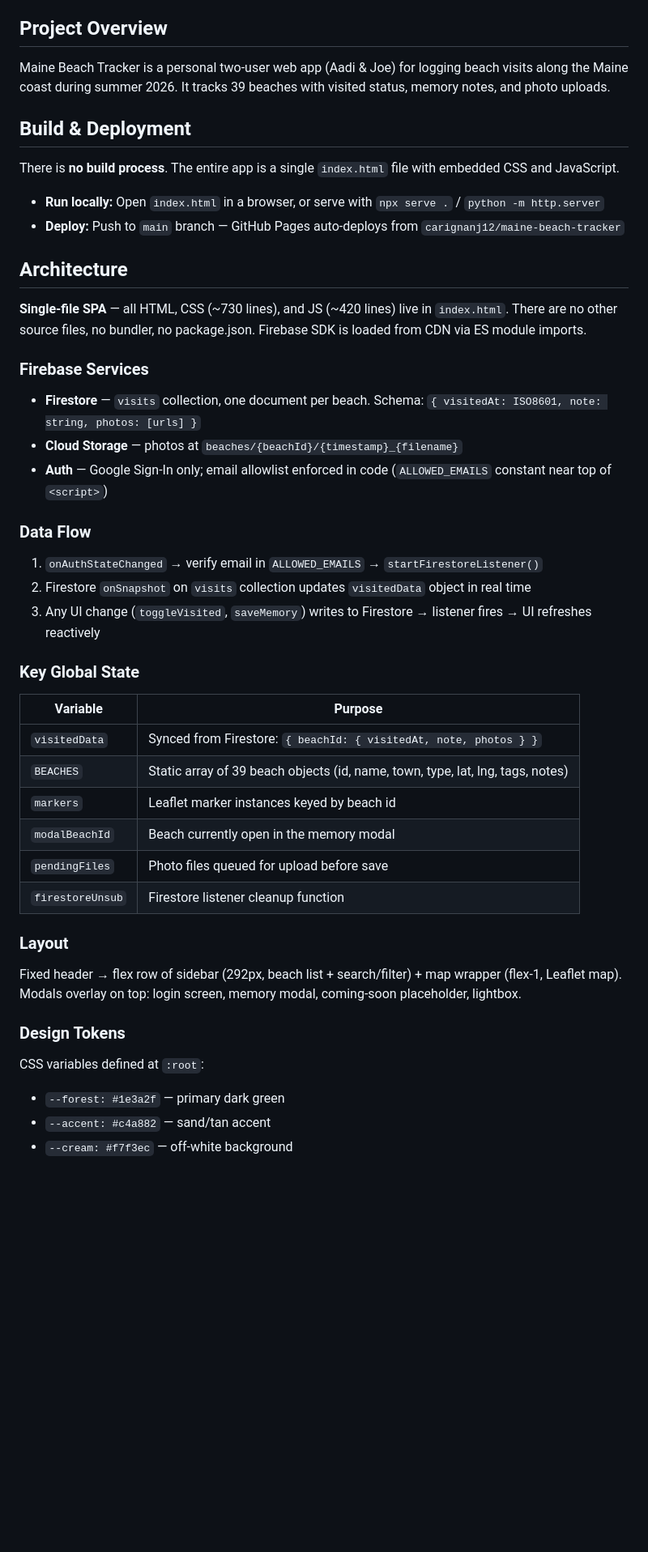
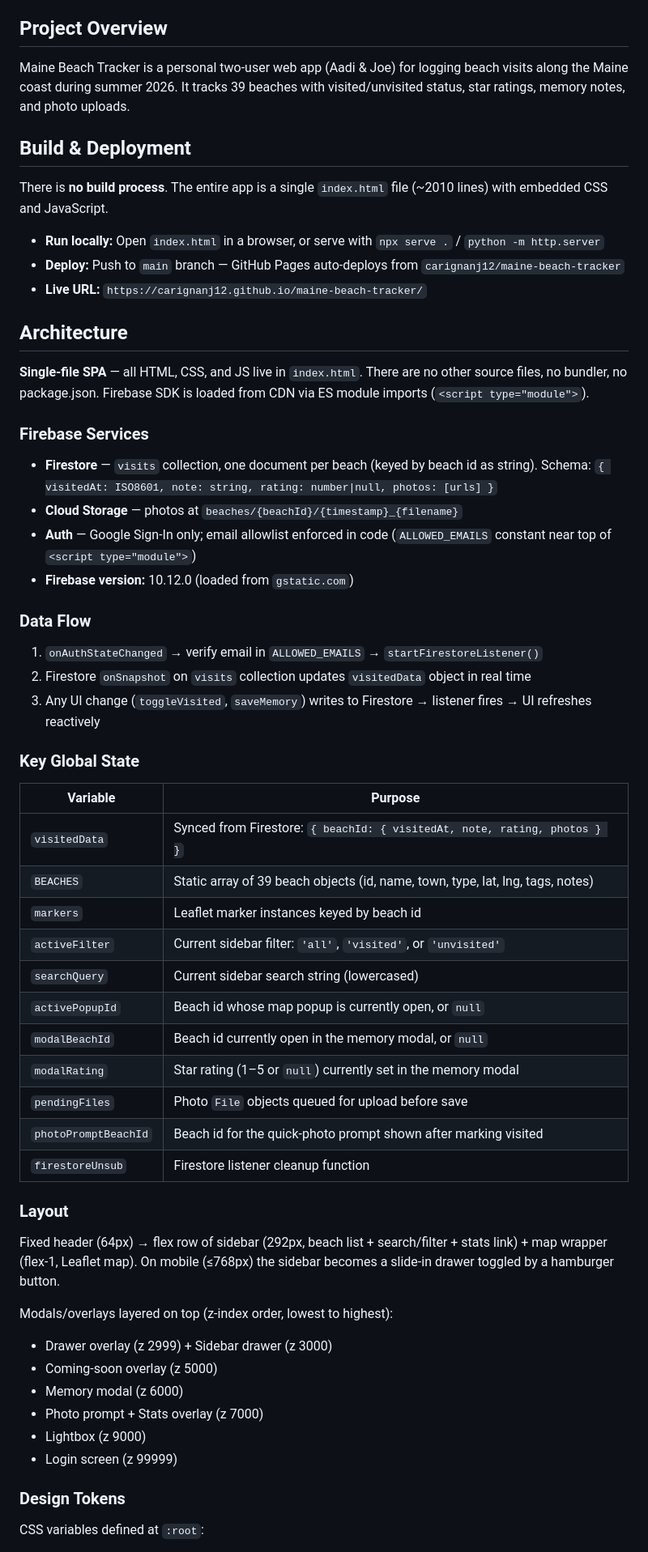
Before and after one commit to carignanj12/maine-beach-tracker, a Markdown page: CLAUDE.md, the part around one of its changes. Shown at 81% size. Drawn GitHub-style; blank space fills up the shorter version.

```diff
--- a/CLAUDE.md
+++ b/CLAUDE.md
@@ -4,24 +4,26 @@ This file provides guidance to Claude Code (claude.ai/code) when working with co
 
 ## Project Overview
 
-Maine Beach Tracker is a personal two-user web app (Aadi & Joe) for logging beach visits along the Maine coast during summer 2026. It tracks 39 beaches with visited status, memory notes, and photo uploads.
+Maine Beach Tracker is a personal two-user web app (Aadi & Joe) for logging beach visits along the Maine coast during summer 2026. It tracks 39 beaches with visited/unvisited status, star ratings, memory notes, and photo uploads.
 
 ## Build & Deployment
 
-There is **no build process**. The entire app is a single `index.html` file with embedded CSS and JavaScript.
+There is **no build process**. The entire app is a single `index.html` file (~2010 lines) with embedded CSS and JavaScript.
 
 - **Run locally:** Open `index.html` in a browser, or serve with `npx serve .` / `python -m http.server`
 - **Deploy:** Push to `main` branch — GitHub Pages auto-deploys from `carignanj12/maine-beach-tracker`
+- **Live URL:** `https://carignanj12.github.io/maine-beach-tracker/`
 
 ## Architecture
 
-**Single-file SPA** — all HTML, CSS (~730 lines), and JS (~420 lines) live in `index.html`. There are no other source files, no bundler, no package.json. Firebase SDK is loaded from CDN via ES module imports.
+**Single-file SPA** — all HTML, CSS, and JS live in `index.html`. There are no other source files, no bundler, no package.json. Firebase SDK is loaded from CDN via ES module imports (`<script type="module">`).
 
 ### Firebase Services
 
-- **Firestore** — `visits` collection, one document per beach. Schema: `{ visitedAt: ISO8601, note: string, photos: [urls] }`
+- **Firestore** — `visits` collection, one document per beach (keyed by beach id as string). Schema: `{ visitedAt: ISO8601, note: string, rating: number|null, photos: [urls] }`
 - **Cloud Storage** — photos at `beaches/{beachId}/{timestamp}_{filename}`
-- **Auth** — Google Sign-In only; email allowlist enforced in code (`ALLOWED_EMAILS` constant near top of `<script>`)
+- **Auth** — Google Sign-In only; email allowlist enforced in code (`ALLOWED_EMAILS` constant near top of `<script type="module">`)
+- **Firebase version:** 10.12.0 (loaded from `gstatic.com`)
 
 ### Data Flow
 
@@ -33,21 +35,31 @@ There is **no build process**. The entire app is a single `index.html` file with
 
 | Variable | Purpose |
 |---|---|
-| `visitedData` | Synced from Firestore: `{ beachId: { visitedAt, note, photos } }` |
+| `visitedData` | Synced from Firestore: `{ beachId: { visitedAt, note, rating, photos } }` |
 | `BEACHES` | Static array of 39 beach objects (id, name, town, type, lat, lng, tags, notes) |
 | `markers` | Leaflet marker instances keyed by beach id |
-| `modalBeachId` | Beach currently open in the memory modal |
-| `pendingFiles` | Photo files queued for upload before save |
+| `activeFilter` | Current sidebar filter: `'all'`, `'visited'`, or `'unvisited'` |
+| `searchQuery` | Current sidebar search string (lowercased) |
+| `activePopupId` | Beach id whose map popup is currently open, or `null` |
+| `modalBeachId` | Beach id currently open in the memory modal, or `null` |
+| `modalRating` | Star rating (1–5 or `null`) currently set in the memory modal |
+| `pendingFiles` | Photo `File` objects queued for upload before save |
+| `photoPromptBeachId` | Beach id for the quick-photo prompt shown after marking visited |
 | `firestoreUnsub` | Firestore listener cleanup function |
 
 ### Layout
 
-Fixed header → flex row of sidebar (292px, beach list + search/filter) + map wrapper (flex-1, Leaflet map). Modals overlay on top: login screen, memory modal, coming-soon placeholder, lightbox.
+Fixed header (64px) → flex row of sidebar (292px, beach list + search/filter + stats link) + map wrapper (flex-1, Leaflet map). On mobile (≤768px) the sidebar becomes a slide-in drawer toggled by a hamburger button.
+
+Modals/overlays layered on top (z-index order, lowest to highest):
+- Drawer overlay (z 2999) + Sidebar drawer (z 3000)
+- Coming-soon overlay (z 5000)
+- Memory modal (z 6000)
+- Photo prompt + Stats overlay (z 7000)
+- Lightbox (z 9000)
+- Login screen (z 99999)
 
 ### Design Tokens
 
 CSS variables defined at `:root`:
-- `--forest: #1e3a2f` — primary dark green
-- `--accent: #c4a882` — sand/tan accent
-- `--cream: #f7f3ec` — off-white background
 
```
Also changed, not shown: other parts of CLAUDE.md (+47 -4 lines).
